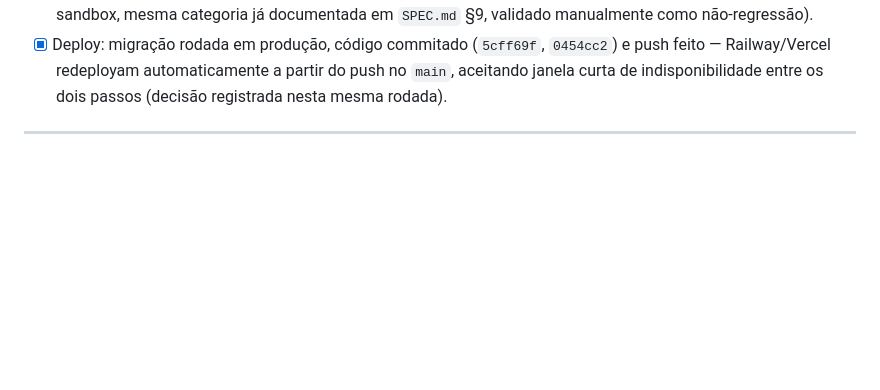
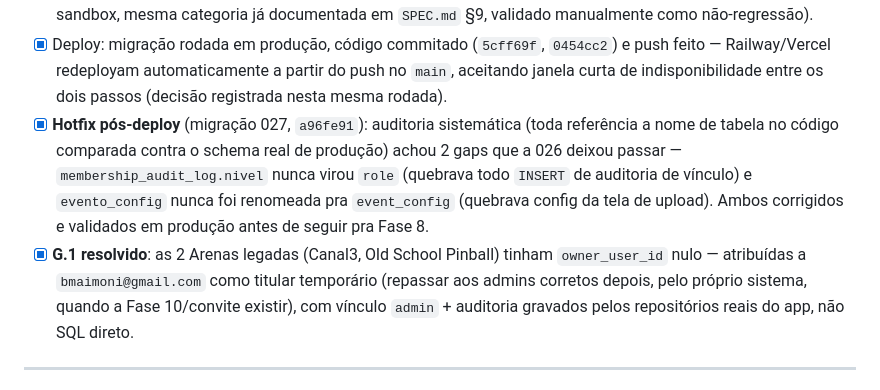
Before and after one commit to bmaimoni/retro-score-ranking, a Markdown page: docs/PLANO_IMPLEMENTACAO_2026.md, the part around the change. Drawn GitHub-style; blank space fills up the shorter version.

Commit message:
docs: registra hotfix da migracao 027 e resolucao do G.1 no plano

```diff
--- a/docs/PLANO_IMPLEMENTACAO_2026.md
+++ b/docs/PLANO_IMPLEMENTACAO_2026.md
@@ -283,6 +283,19 @@ português)
   `0454cc2`) e push feito — Railway/Vercel redeployam automaticamente a
   partir do push no `main`, aceitando janela curta de indisponibilidade
   entre os dois passos (decisão registrada nesta mesma rodada).
+- [x] **Hotfix pós-deploy** (migração 027, `a96fe91`): auditoria
+  sistemática (toda referência a nome de tabela no código comparada
+  contra o schema real de produção) achou 2 gaps que a 026 deixou
+  passar — `membership_audit_log.nivel` nunca virou `role` (quebrava
+  todo `INSERT` de auditoria de vínculo) e `evento_config` nunca foi
+  renomeada pra `event_config` (quebrava config da tela de upload).
+  Ambos corrigidos e validados em produção antes de seguir pra Fase 8.
+- [x] **G.1 resolvido**: as 2 Arenas legadas (Canal3, Old School
+  Pinball) tinham `owner_user_id` nulo — atribuídas a
+  `bmaimoni@gmail.com` como titular temporário (repassar aos admins
+  corretos depois, pelo próprio sistema, quando a Fase 10/convite
+  existir), com vínculo `admin` + auditoria gravados pelos
+  repositórios reais do app, não SQL direto.
 
 ---
 
```
